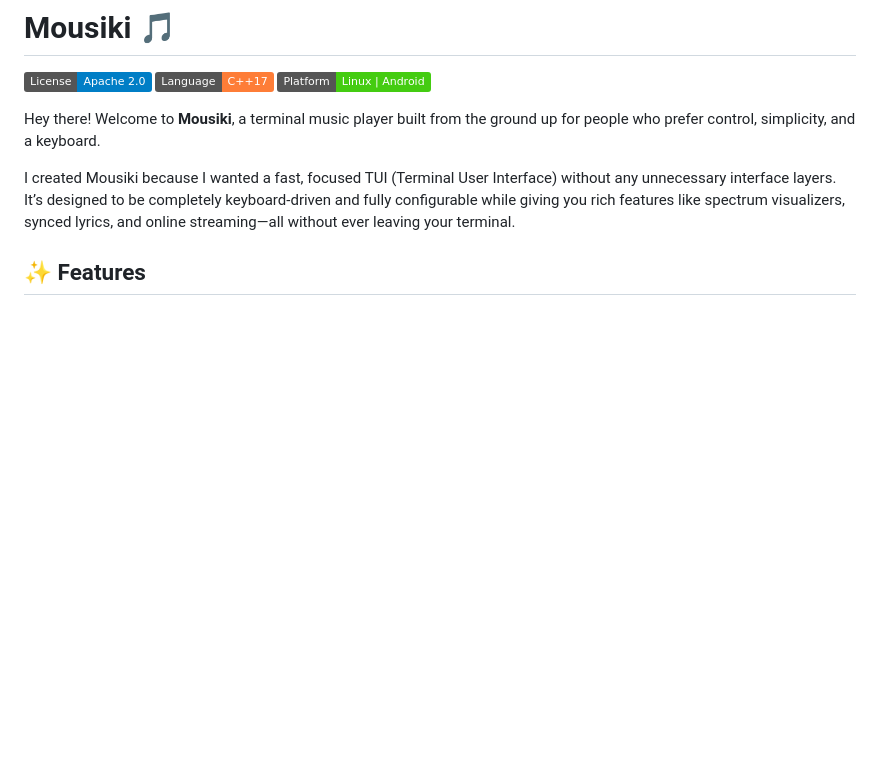
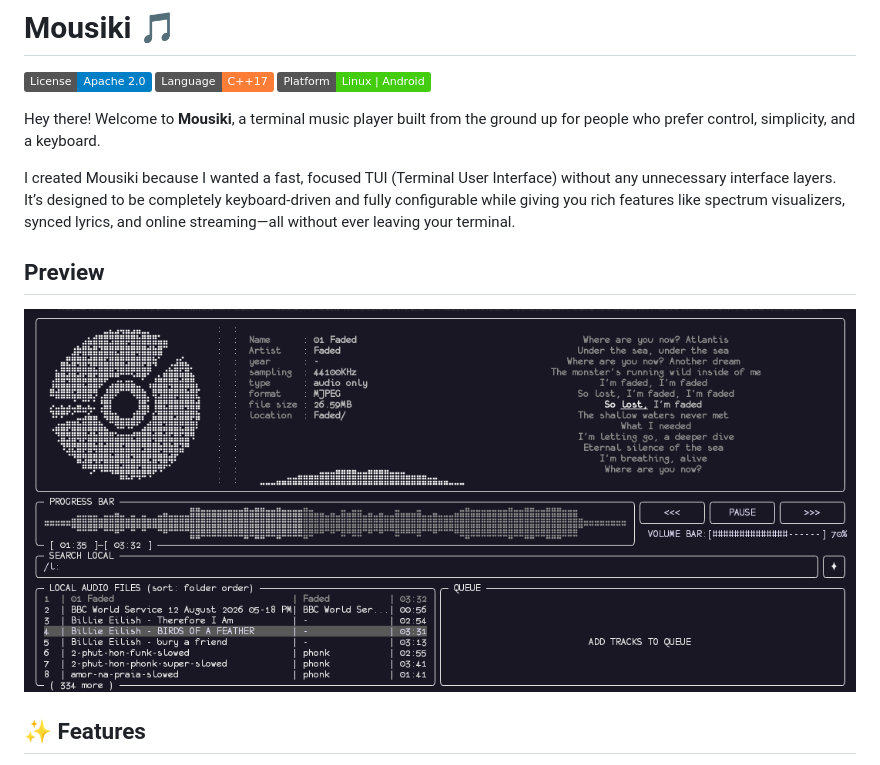
Before and after one commit to itzender5820/mousiki, a Markdown page: README.md, the part around the change. Drawn GitHub-style; badges without logos; blank space fills up the shorter version.

Commit message:
Add preview section to README
Added a preview section with an image to the README.

```diff
--- a/README.md
+++ b/README.md
@@ -7,6 +7,10 @@
 Hey there! Welcome to **Mousiki**, a terminal music player built from the ground up for people who prefer control, simplicity, and a keyboard.
 
 I created Mousiki because I wanted a fast, focused TUI (Terminal User Interface) without any unnecessary interface layers. It’s designed to be completely keyboard-driven and fully configurable while giving you rich features like spectrum visualizers, synced lyrics, and online streaming—all without ever leaving your terminal.
+
+## Preview
+
+![Mousiki Preview](./rawlook.png)
 
 ## ✨ Features
 
```
